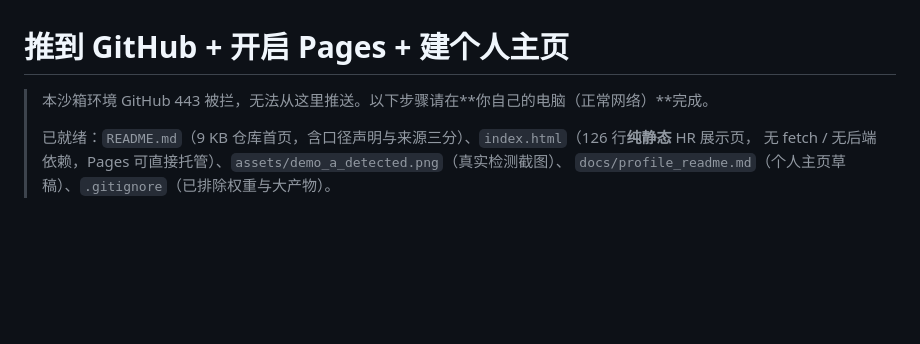
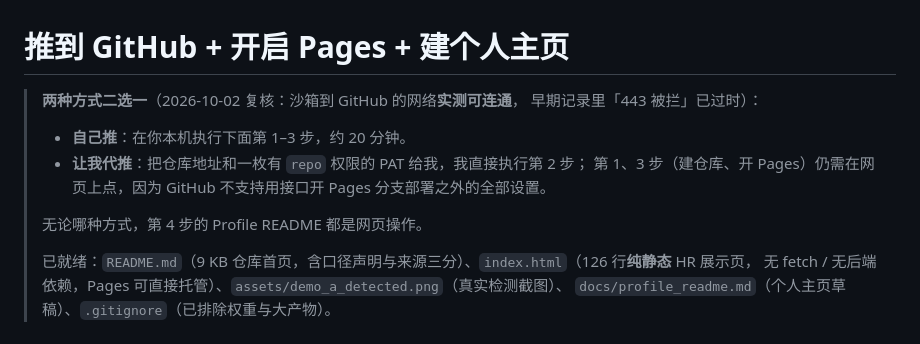
Before and after one commit to fangqwwq-ui/interview-demo, a Markdown page: GITHUB_SETUP.md, the part around the change. GitHub-like rendering; blank space fills up the shorter version.

Commit message:
docs: 修正 GITHUB_SETUP 中过时的网络结论（实测 GitHub 可连通）
原写「沙箱 443 被拦」，2026-10-02 用 git ls-remote 复核确认可连通。
改为两种路径并列：用户自推 / 提供 PAT 由我代推，并注明建仓库与开 Pages 仍需网页操作。

```diff
--- a/GITHUB_SETUP.md
+++ b/GITHUB_SETUP.md
@@ -1,6 +1,13 @@
 # 推到 GitHub + 开启 Pages + 建个人主页
 
-> 本沙箱环境 GitHub 443 被拦，无法从这里推送。以下步骤请在**你自己的电脑（正常网络）**完成。
+> **两种方式二选一**（2026-10-02 复核：沙箱到 GitHub 的网络**实测可连通**，
+> 早期记录里「443 被拦」已过时）：
+>
+> - **自己推**：在你本机执行下面第 1–3 步，约 20 分钟。
+> - **让我代推**：把仓库地址和一枚有 `repo` 权限的 PAT 给我，我直接执行第 2 步；
+>   第 1、3 步（建仓库、开 Pages）仍需在网页上点，因为 GitHub 不支持用接口开 Pages 分支部署之外的全部设置。
+>
+> 无论哪种方式，第 4 步的 Profile README 都是网页操作。
 >
 > 已就绪：`README.md`（9 KB 仓库首页，含口径声明与来源三分）、`index.html`（126 行**纯静态** HR 展示页，
 > 无 fetch / 无后端依赖，Pages 可直接托管）、`assets/demo_a_detected.png`（真实检测截图）、
```
